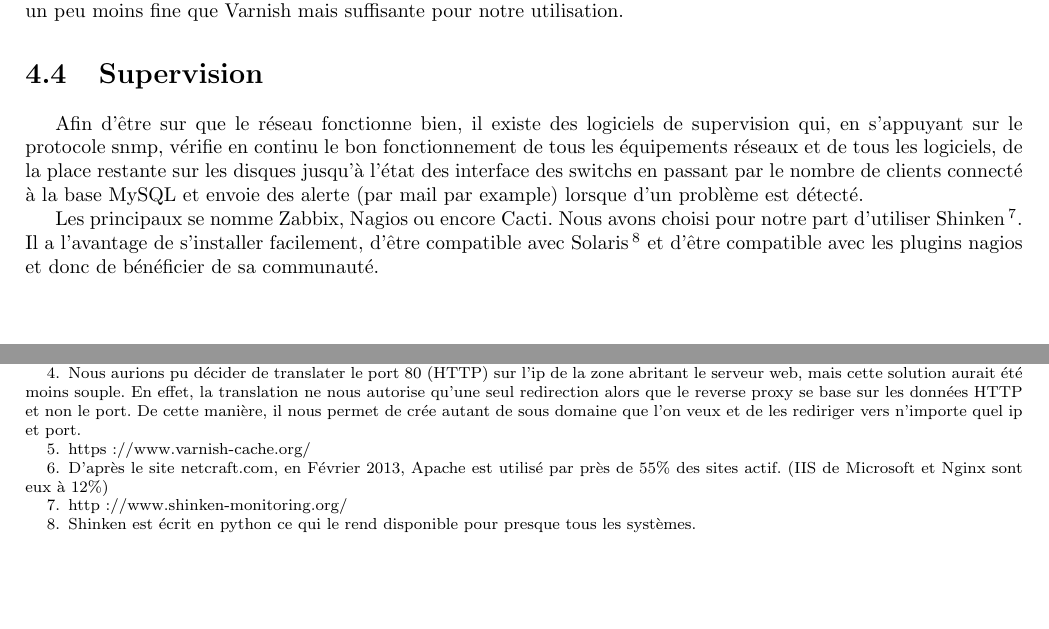
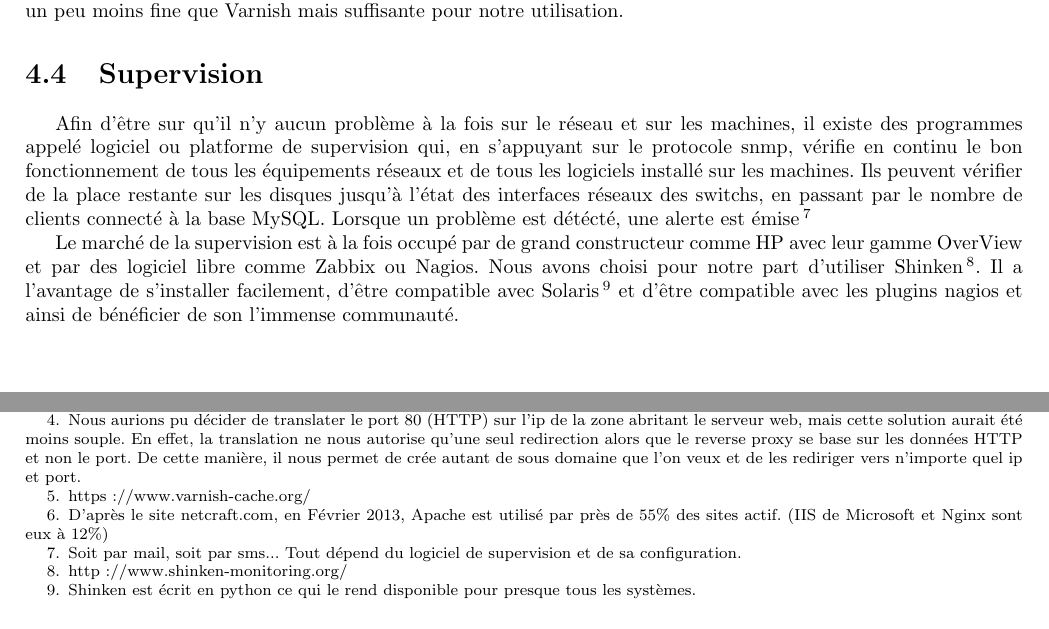
Before and after one commit to OpenLamas/Projet_OpenStack, a LaTeX document (Rapport/rapport.tex): two parts of page 11 of 16, joined at a grey line, cut so that both start at the same text, the shorter picture padded with empty space. Compiled offline with pdfLaTeX.

Commit message:
Finnalisation Supervision

```diff
--- a/Rapport/rapport.tex
+++ b/Rapport/rapport.tex
@@ -158,9 +158,9 @@ Il existe plusieurs programme qui permette de faire du reverse proxy. Le mieux,
 Nous avons donc décidé d'utiliser Apache comme reverse proxy. Apache est le serveur web le plus utilisé\footnote{D'après le site netcraft.com, en Février 2013, Apache est utilisé par près de 55\% des sites actif. (IIS de Microsoft et Nginx sont eux à 12\%)} dans le monde, à l'heure actuel. Il propose une fonction de reverse proxy grâce au module mod\_proxy. Sa configuration un peu moins fine que Varnish mais suffisante pour notre utilisation.
 
 \section{Supervision}
-Afin d'être sur que le réseau fonctionne bien, il existe des logiciels de supervision qui, en s'appuyant sur le protocole snmp, vérifie en continu le bon fonctionnement de tous les équipements réseaux et de tous les logiciels, de la place restante sur les disques jusqu'à l'état des interface des switchs en passant par le nombre de clients connecté à la base MySQL et envoie des alerte (par mail par example) lorsque d'un problème est détecté.
+Afin d'être sur qu'il n'y aucun problème à la fois sur le réseau et sur les machines, il existe des programmes appelé logiciel ou platforme de supervision qui, en s'appuyant sur le protocole snmp, vérifie en continu le bon fonctionnement de tous les équipements réseaux et de tous les logiciels installé sur les machines. Ils peuvent vérifier de la place restante sur les disques jusqu'à l'état des interfaces réseaux des switchs, en passant par le nombre de clients connecté à la base MySQL. Lorsque un problème est détécté, une alerte est émise\footnote{Soit par mail, soit par sms... Tout dépend du logiciel de supervision et de sa configuration.}
 
-Les principaux se nomme Zabbix, Nagios ou encore Cacti. Nous avons choisi pour notre part d'utiliser Shinken\footnote{http://www.shinken-monitoring.org/}. Il a l'avantage de s'installer facilement, d'être compatible avec Solaris\footnote{Shinken est écrit en python ce qui le rend disponible pour presque tous les systèmes.} et d'être compatible avec les plugins nagios et donc de bénéficier de sa communauté.
+Le marché de la supervision est à la fois occupé par de grand constructeur comme HP avec leur gamme OverView et par des logiciel libre comme Zabbix ou Nagios. Nous avons choisi pour notre part d'utiliser Shinken\footnote{http://www.shinken-monitoring.org/}. Il a l'avantage de s'installer facilement, d'être compatible avec Solaris\footnote{Shinken est écrit en python ce qui le rend disponible pour presque tous les systèmes.} et d'être compatible avec les plugins nagios et ainsi de bénéficier de son l'immense communauté.
 
 \chapter{Mise en place}
 \section{OVH....}
```
